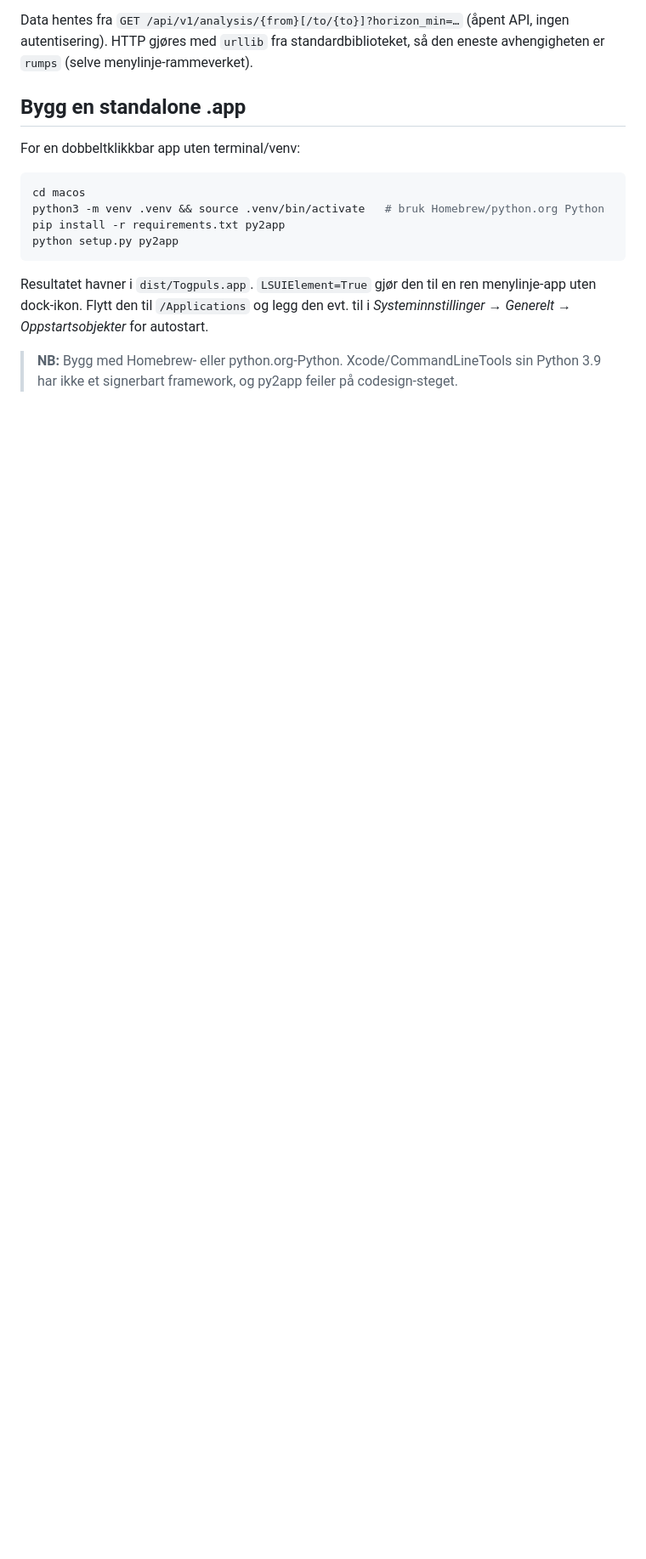
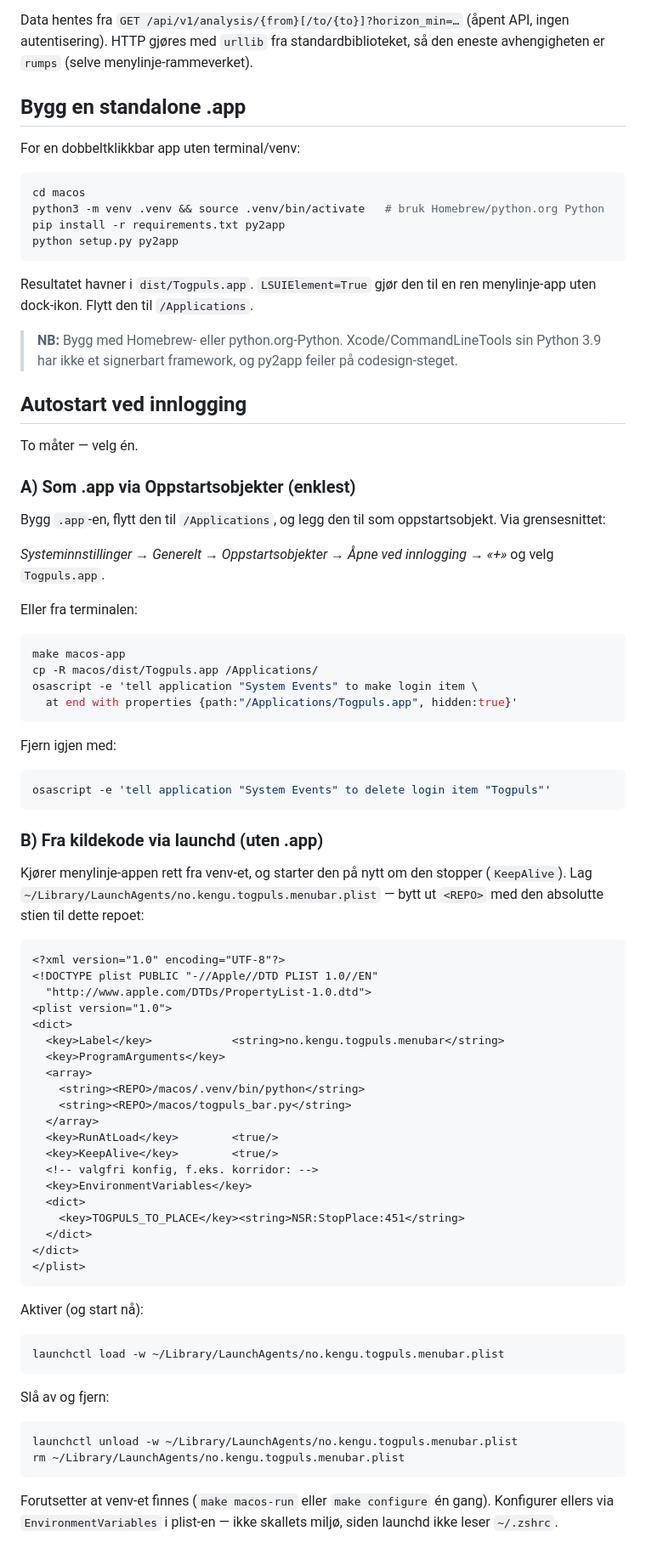
Before and after one commit to toldervoll/togpuls, a Markdown page: macos/README.md, the part around the change. Shown at 85% size. Rendered like a GitHub page; blank space fills up the shorter version.

Commit message:
docs: how to auto-start the macOS menu bar app at login
Document two ways to launch Togpuls at login: as a Login Item (UI or
osascript) for the .app, and a launchd LaunchAgent that runs it from
source with KeepAlive. Cross-link from the root README.

Co-Authored-By: Claude Opus 4.8 <noreply@anthropic.com>

````diff
--- a/macos/README.md
+++ b/macos/README.md
@@ -85,8 +85,80 @@ python setup.py py2app
 ```
 
 Resultatet havner i `dist/Togpuls.app`. `LSUIElement=True` gjør den til en ren
-menylinje-app uten dock-ikon. Flytt den til `/Applications` og legg den evt. til
-i *Systeminnstillinger → Generelt → Oppstartsobjekter* for autostart.
+menylinje-app uten dock-ikon. Flytt den til `/Applications`.
 
 > **NB:** Bygg med Homebrew- eller python.org-Python. Xcode/CommandLineTools sin
 > Python 3.9 har ikke et signerbart framework, og py2app feiler på codesign-steget.
+
+## Autostart ved innlogging
+
+To måter — velg én.
+
+### A) Som .app via Oppstartsobjekter (enklest)
+
+Bygg `.app`-en, flytt den til `/Applications`, og legg den til som
+oppstartsobjekt. Via grensesnittet:
+
+*Systeminnstillinger → Generelt → Oppstartsobjekter → Åpne ved innlogging → «+»*
+og velg `Togpuls.app`.
+
+Eller fra terminalen:
+
+```bash
+make macos-app
+cp -R macos/dist/Togpuls.app /Applications/
+osascript -e 'tell application "System Events" to make login item \
+  at end with properties {path:"/Applications/Togpuls.app", hidden:true}'
+```
+
+Fjern igjen med:
+
+```bash
+osascript -e 'tell application "System Events" to delete login item "Togpuls"'
+```
+
+### B) Fra kildekode via launchd (uten .app)
+
+Kjører menylinje-appen rett fra venv-et, og starter den på nytt om den
+stopper (`KeepAlive`). Lag `~/Library/LaunchAgents/no.kengu.togpuls.menubar.plist`
+— bytt ut `<REPO>` med den absolutte stien til dette repoet:
+
+```xml
+<?xml version="1.0" encoding="UTF-8"?>
+<!DOCTYPE plist PUBLIC "-//Apple//DTD PLIST 1.0//EN"
+  "http://www.apple.com/DTDs/PropertyList-1.0.dtd">
+<plist version="1.0">
+<dict>
+  <key>Label</key>            <string>no.kengu.togpuls.menubar</string>
+  <key>ProgramArguments</key>
+  <array>
+    <string><REPO>/macos/.venv/bin/python</string>
+    <string><REPO>/macos/togpuls_bar.py</string>
+  </array>
+  <key>RunAtLoad</key>        <true/>
+  <key>KeepAlive</key>        <true/>
+  <!-- valgfri konfig, f.eks. korridor: -->
+  <key>EnvironmentVariables</key>
+  <dict>
+    <key>TOGPULS_TO_PLACE</key><string>NSR:StopPlace:451</string>
+  </dict>
+</dict>
+</plist>
+```
+
+Aktiver (og start nå):
+
+```bash
+launchctl load -w ~/Library/LaunchAgents/no.kengu.togpuls.menubar.plist
+```
+
+Slå av og fjern:
+
+```bash
+launchctl unload -w ~/Library/LaunchAgents/no.kengu.togpuls.menubar.plist
+rm ~/Library/LaunchAgents/no.kengu.togpuls.menubar.plist
+```
+
+Forutsetter at venv-et finnes (`make macos-run` eller `make configure` én gang).
+Konfigurer ellers via `EnvironmentVariables` i plist-en — ikke skallets miljø,
+siden launchd ikke leser `~/.zshrc`.
````
Also changed, not shown: README.md (+3 -2 lines).
